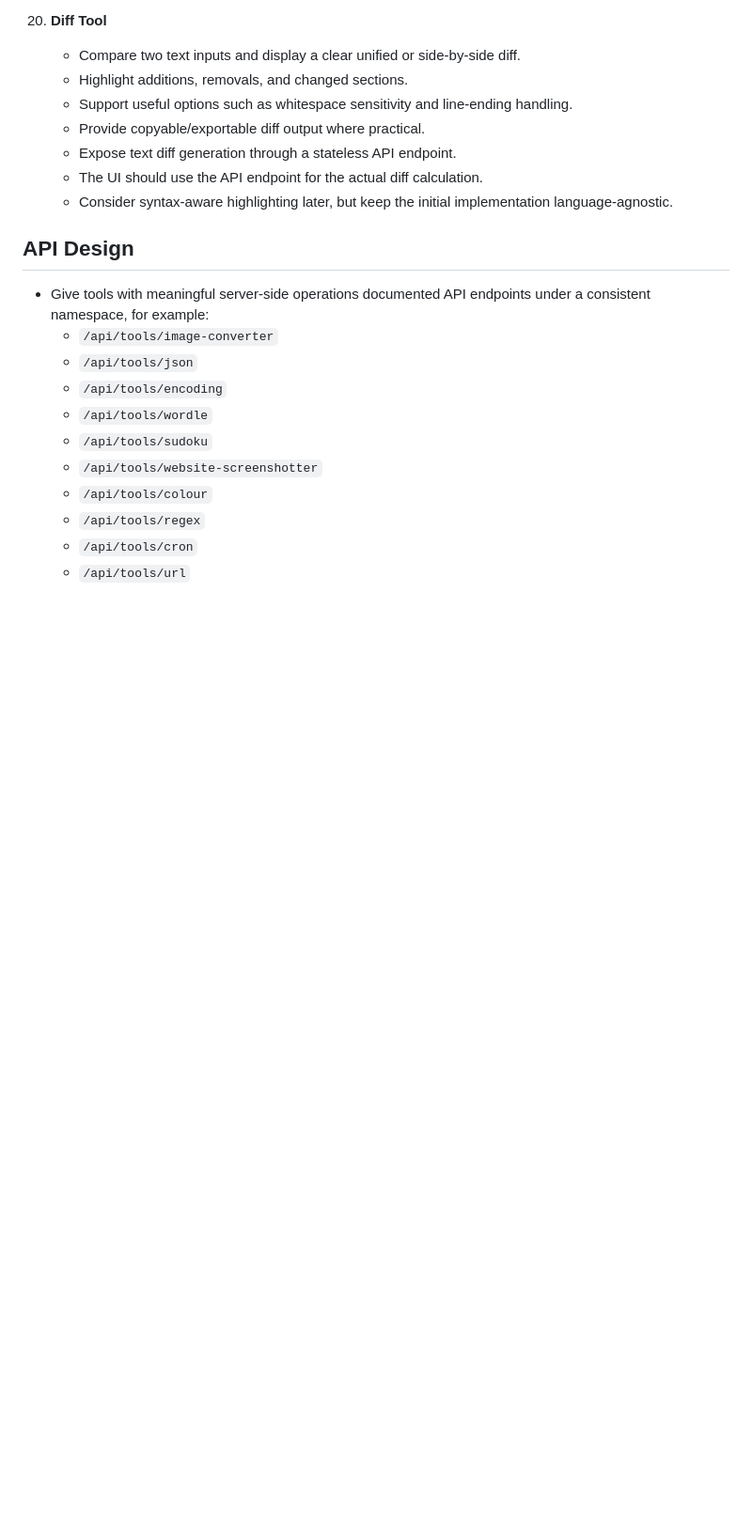
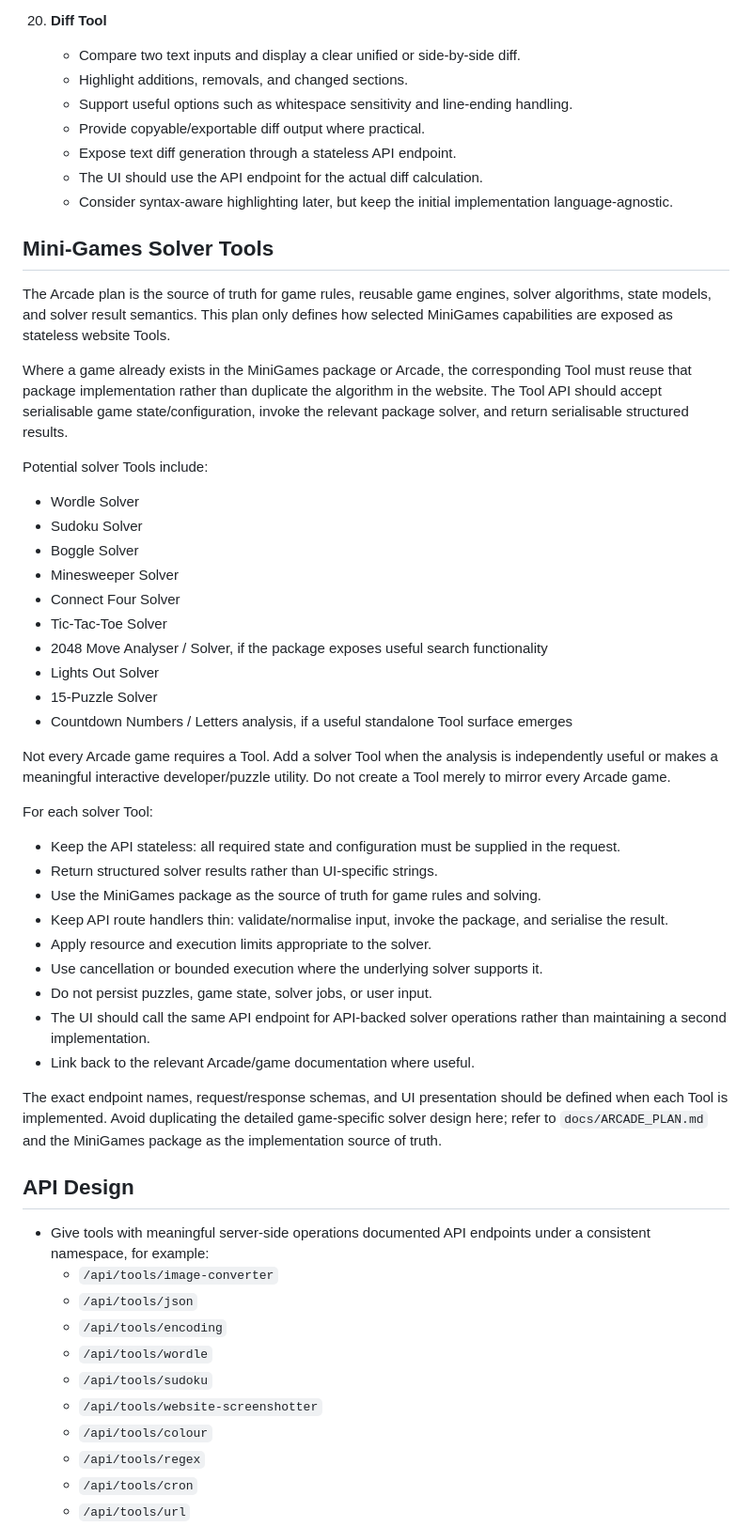
Before and after one commit to oathompsonjones/oathompsonjones.co.uk, a Markdown page: docs/TOOLS_PLAN.md, the part around one of its changes. Shown at 94% size. Drawn GitHub-style; blank space fills up the shorter version.

Commit message:
Cross-reference MiniGames solver architecture from tools plan

```diff
--- a/docs/TOOLS_PLAN.md
+++ b/docs/TOOLS_PLAN.md
@@ -202,6 +196,41 @@ These tools are intentionally UI-focused. They are primarily demonstrations of a
     - Expose text diff generation through a stateless API endpoint.
     - The UI should use the API endpoint for the actual diff calculation.
     - Consider syntax-aware highlighting later, but keep the initial implementation language-agnostic.
+
+## Mini-Games Solver Tools
+
+The Arcade plan is the source of truth for game rules, reusable game engines, solver algorithms, state models, and solver result semantics. This plan only defines how selected MiniGames capabilities are exposed as stateless website Tools.
+
+Where a game already exists in the MiniGames package or Arcade, the corresponding Tool must reuse that package implementation rather than duplicate the algorithm in the website. The Tool API should accept serialisable game state/configuration, invoke the relevant package solver, and return serialisable structured results.
+
+Potential solver Tools include:
+
+- Wordle Solver
+- Sudoku Solver
+- Boggle Solver
+- Minesweeper Solver
+- Connect Four Solver
+- Tic-Tac-Toe Solver
+- 2048 Move Analyser / Solver, if the package exposes useful search functionality
+- Lights Out Solver
+- 15-Puzzle Solver
+- Countdown Numbers / Letters analysis, if a useful standalone Tool surface emerges
+
+Not every Arcade game requires a Tool. Add a solver Tool when the analysis is independently useful or makes a meaningful interactive developer/puzzle utility. Do not create a Tool merely to mirror every Arcade game.
+
+For each solver Tool:
+
+- Keep the API stateless: all required state and configuration must be supplied in the request.
+- Return structured solver results rather than UI-specific strings.
+- Use the MiniGames package as the source of truth for game rules and solving.
+- Keep API route handlers thin: validate/normalise input, invoke the package, and serialise the result.
+- Apply resource and execution limits appropriate to the solver.
+- Use cancellation or bounded execution where the underlying solver supports it.
+- Do not persist puzzles, game state, solver jobs, or user input.
+- The UI should call the same API endpoint for API-backed solver operations rather than maintaining a second implementation.
+- Link back to the relevant Arcade/game documentation where useful.
+
+The exact endpoint names, request/response schemas, and UI presentation should be defined when each Tool is implemented. Avoid duplicating the detailed game-specific solver design here; refer to `docs/ARCADE_PLAN.md` and the MiniGames package as the implementation source of truth.
 
 ## API Design
 
```
Also changed, not shown: other parts of docs/TOOLS_PLAN.md (+8 -14 lines).
